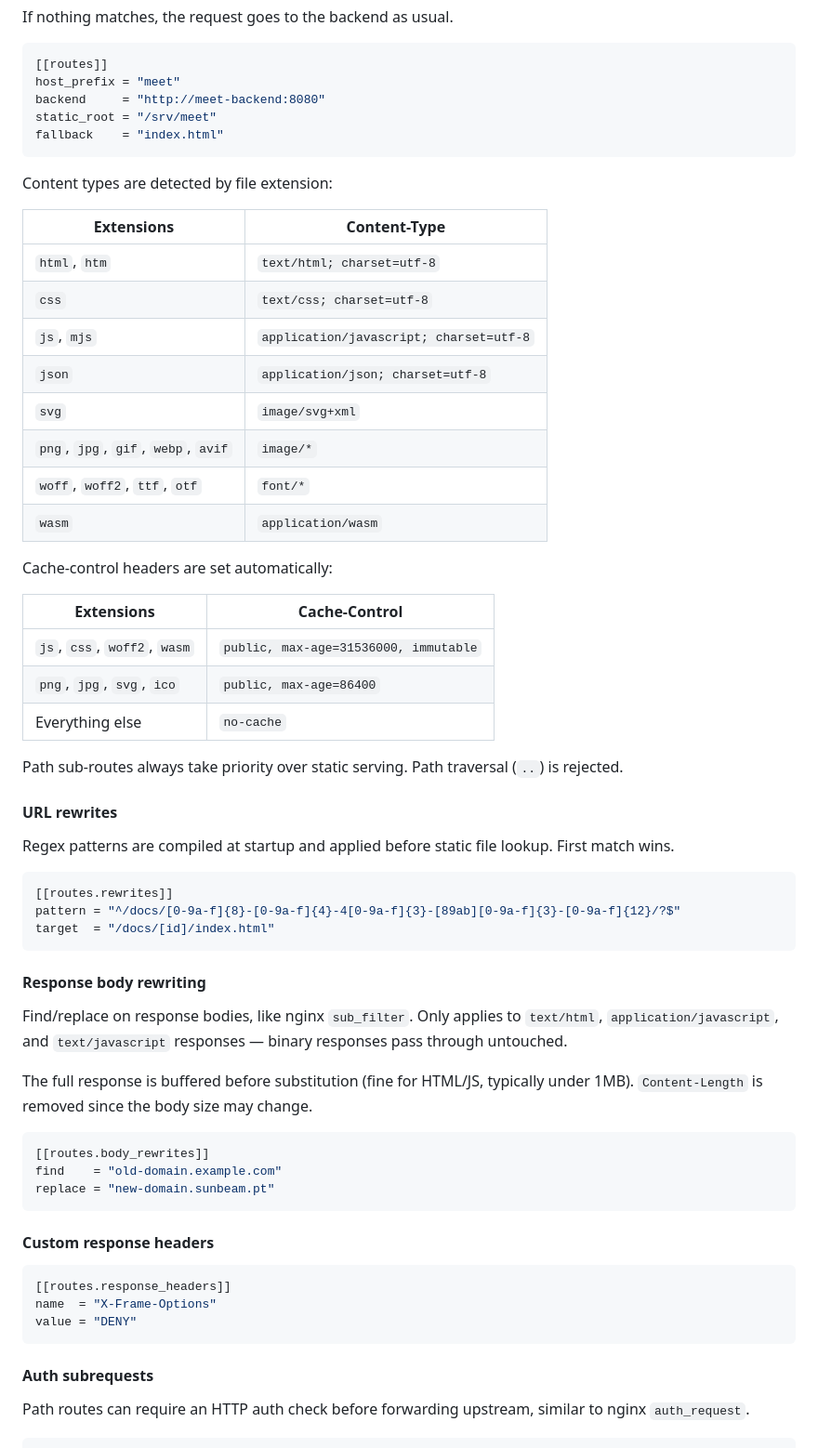
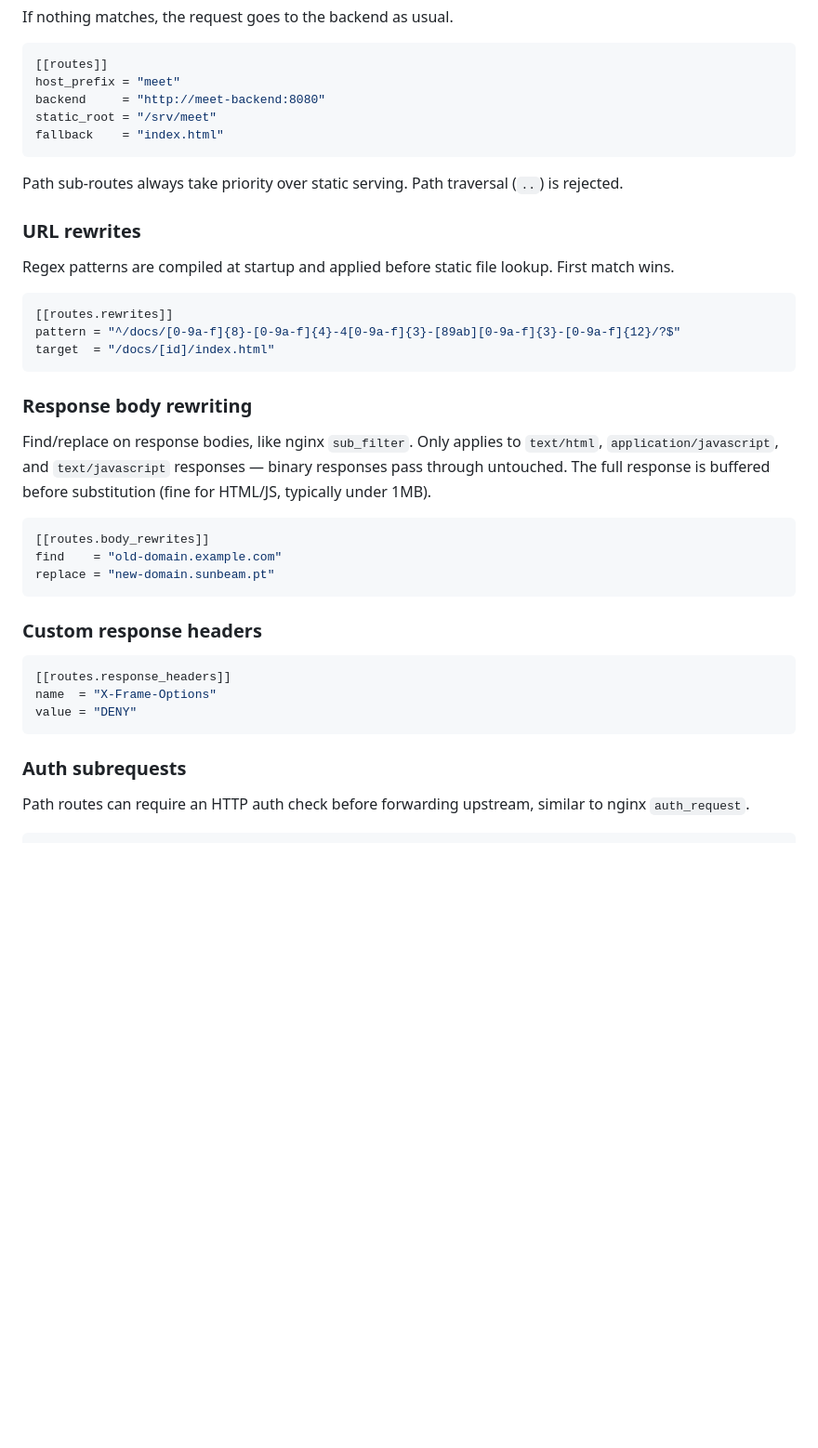
Before and after one commit to sunbeamdotpt/proxy, a Markdown page: README.md, the part around one of its changes. Shown at 93% size. GitHub-like rendering; blank space fills up the shorter version.

````diff
--- a/README.md
+++ b/README.md
@@ -181,30 +200,9 @@ static_root = "/srv/meet"
 fallback    = "index.html"
 ```
 
-Content types are detected by file extension:
-
-| Extensions | Content-Type |
-|-----------|-------------|
-| `html`, `htm` | `text/html; charset=utf-8` |
-| `css` | `text/css; charset=utf-8` |
-| `js`, `mjs` | `application/javascript; charset=utf-8` |
-| `json` | `application/json; charset=utf-8` |
-| `svg` | `image/svg+xml` |
-| `png`, `jpg`, `gif`, `webp`, `avif` | `image/*` |
-| `woff`, `woff2`, `ttf`, `otf` | `font/*` |
-| `wasm` | `application/wasm` |
-
-Cache-control headers are set automatically:
-
-| Extensions | Cache-Control |
-|-----------|-------------|
-| `js`, `css`, `woff2`, `wasm` | `public, max-age=31536000, immutable` |
-| `png`, `jpg`, `svg`, `ico` | `public, max-age=86400` |
-| Everything else | `no-cache` |
-
 Path sub-routes always take priority over static serving. Path traversal (`..`) is rejected.
 
-#### URL rewrites
+### URL rewrites
 
 Regex patterns are compiled at startup and applied before static file lookup. First match wins.
 
@@ -214,11 +212,9 @@ pattern = "^/docs/[0-9a-f]{8}-[0-9a-f]{4}-4[0-9a-f]{3}-[89ab][0-9a-f]{3}-[0-9a-f
 target  = "/docs/[id]/index.html"
 ```
 
-#### Response body rewriting
+### Response body rewriting
 
-Find/replace on response bodies, like nginx `sub_filter`. Only applies to `text/html`, `application/javascript`, and `text/javascript` responses — binary responses pass through untouched.
-
-The full response is buffered before substitution (fine for HTML/JS, typically under 1MB). `Content-Length` is removed since the body size may change.
+Find/replace on response bodies, like nginx `sub_filter`. Only applies to `text/html`, `application/javascript`, and `text/javascript` responses — binary responses pass through untouched. The full response is buffered before substitution (fine for HTML/JS, typically under 1MB).
 
 ```toml
 [[routes.body_rewrites]]
@@ -226,7 +222,7 @@ find    = "old-domain.example.com"
 replace = "new-domain.sunbeam.pt"
 ```
 
-#### Custom response headers
+### Custom response headers
 
 ```toml
 [[routes.response_headers]]
@@ -234,7 +230,7 @@ name  = "X-Frame-Options"
 value = "DENY"
 ```
 
-#### Auth subrequests
+### Auth subrequests
 
 Path routes can require an HTTP auth check before forwarding upstream, similar to nginx `auth_request`.
 
````
Also changed, not shown: other parts of README.md (+140 -111 lines).
